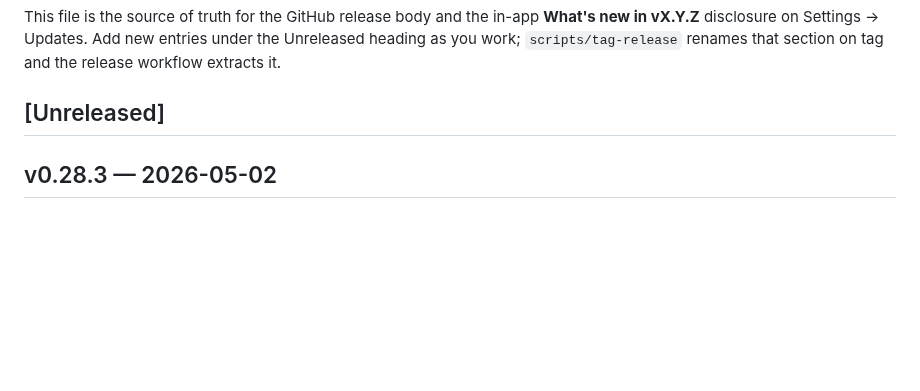
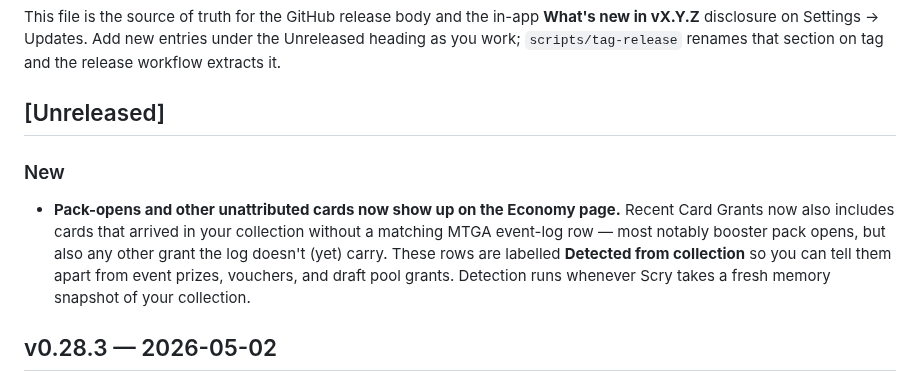
Before and after one commit to ShawnMcCool/scry-2, a Markdown page: CHANGELOG.md, the part around the change. GitHub-like rendering; blank space fills up the shorter version.

Commit message:
docs(changelog): draft user-facing release notes for v0.28.4

```diff
--- a/CHANGELOG.md
+++ b/CHANGELOG.md
@@ -10,6 +10,10 @@ new entries under the Unreleased heading as you work; `scripts/tag-release`
 renames that section on tag and the release workflow extracts it.
 
 ## [Unreleased]
+
+### New
+
+- **Pack-opens and other unattributed cards now show up on the Economy page.** Recent Card Grants now also includes cards that arrived in your collection without a matching MTGA event-log row — most notably booster pack opens, but also any other grant the log doesn't (yet) carry. These rows are labelled **Detected from collection** so you can tell them apart from event prizes, vouchers, and draft pool grants. Detection runs whenever Scry takes a fresh memory snapshot of your collection.
 
 ## v0.28.3 — 2026-05-02
 
```
